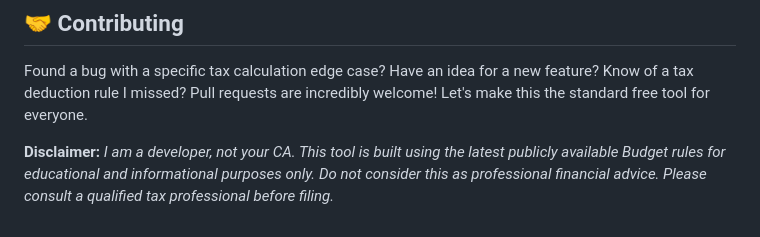
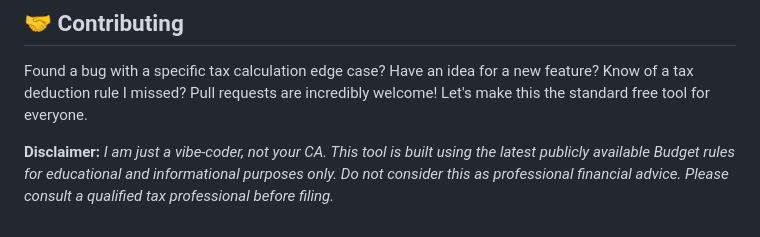
Before and after one commit to PK284/ITR-Form-Selector-and-Regime-Comparator, a Markdown page: README.md, the part around the change. Rendered like a GitHub page.

```diff
--- a/README.md
+++ b/README.md
@@ -85,4 +85,4 @@ python3 -m http.server 8080
 ## 🤝 Contributing
 Found a bug with a specific tax calculation edge case? Have an idea for a new feature? Know of a tax deduction rule I missed? Pull requests are incredibly welcome! Let's make this the standard free tool for everyone.
 
-**Disclaimer:** *I am a developer, not your CA. This tool is built using the latest publicly available Budget rules for educational and informational purposes only. Do not consider this as professional financial advice. Please consult a qualified tax professional before filing.*
+**Disclaimer:** *I am just a vibe-coder, not your CA. This tool is built using the latest publicly available Budget rules for educational and informational purposes only. Do not consider this as professional financial advice. Please consult a qualified tax professional before filing.*
```
